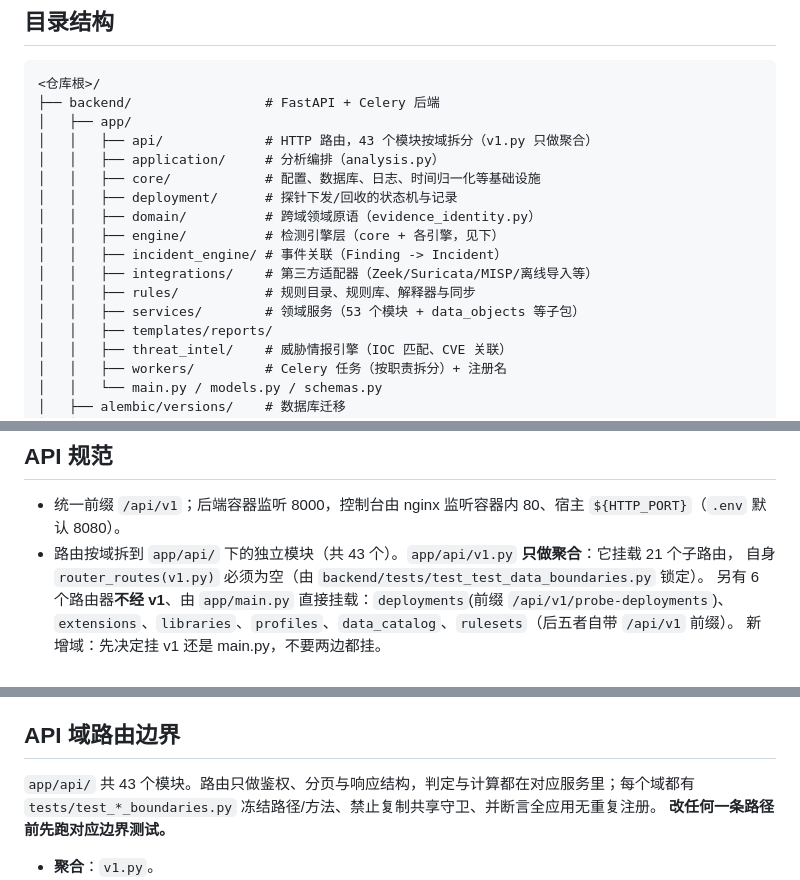
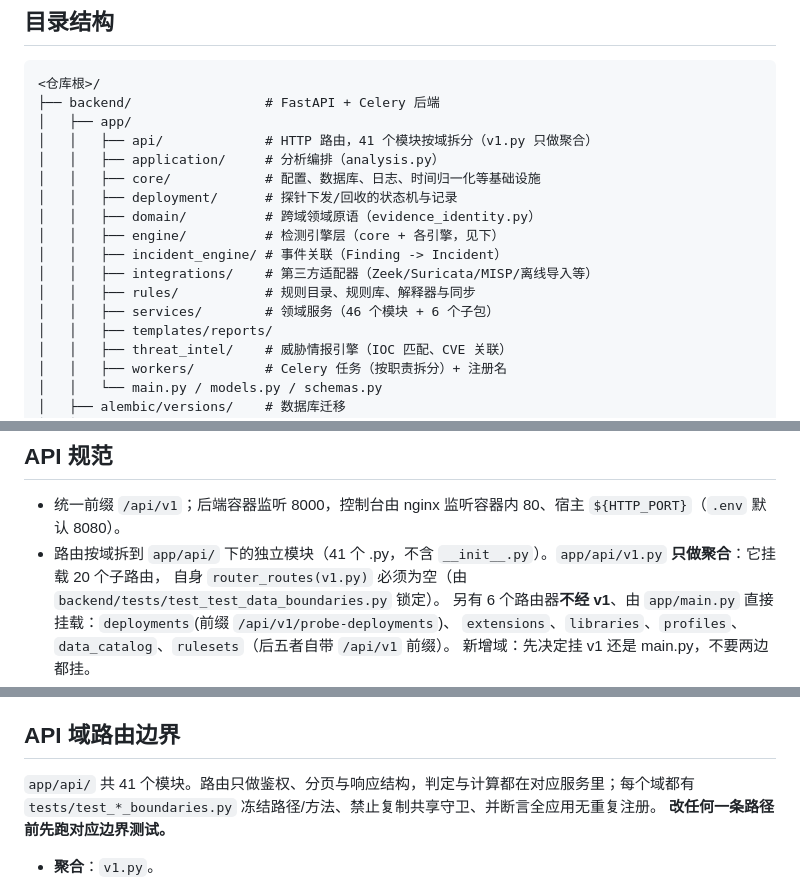
Before and after one commit to 1376524890/data-security-toolbox, a Markdown page: AGENTS.md, 3 parts joined by grey strips. Drawn GitHub-style.

Commit message:
docs(agents): 订正三处计数（api 41 个模块、v1 挂载 20 个子路由、services 46 模块 + 6 子包）

```diff
--- a/AGENTS.md
+++ b/AGENTS.md
@@ -32,7 +32,7 @@
 <仓库根>/
 ├── backend/                 # FastAPI + Celery 后端
 │   ├── app/
-│   │   ├── api/             # HTTP 路由，43 个模块按域拆分（v1.py 只做聚合）
+│   │   ├── api/             # HTTP 路由，41 个模块按域拆分（v1.py 只做聚合）
 │   │   ├── application/     # 分析编排（analysis.py）
 │   │   ├── core/            # 配置、数据库、日志、时间归一化等基础设施
 │   │   ├── deployment/      # 探针下发/回收的状态机与记录
@@ -41,7 +41,7 @@
 │   │   ├── incident_engine/ # 事件关联（Finding -> Incident）
 │   │   ├── integrations/    # 第三方适配器（Zeek/Suricata/MISP/离线导入等）
 │   │   ├── rules/           # 规则目录、规则库、解释器与同步
-│   │   ├── services/        # 领域服务（53 个模块 + data_objects 等子包）
+│   │   ├── services/        # 领域服务（46 个模块 + 6 个子包）
 │   │   ├── templates/reports/
 │   │   ├── threat_intel/    # 威胁情报引擎（IOC 匹配、CVE 关联）
 │   │   ├── workers/         # Celery 任务（按职责拆分）+ 注册名
@@ -94,7 +94,7 @@
 ## API 规范
 
 - 统一前缀 `/api/v1`；后端容器监听 8000，控制台由 nginx 监听容器内 80、宿主 `${HTTP_PORT}`（`.env` 默认 8080）。
-- 路由按域拆到 `app/api/` 下的独立模块（共 43 个）。`app/api/v1.py` **只做聚合**：它挂载 21 个子路由，
+- 路由按域拆到 `app/api/` 下的独立模块（41 个 .py，不含 `__init__.py`）。`app/api/v1.py` **只做聚合**：它挂载 20 个子路由，
   自身 `router_routes(v1.py)` 必须为空（由 `backend/tests/test_test_data_boundaries.py` 锁定）。
   另有 6 个路由器**不经 v1**、由 `app/main.py` 直接挂载：`deployments`(前缀 `/api/v1/probe-deployments`)、
   `extensions`、`libraries`、`profiles`、`data_catalog`、`rulesets`（后五者自带 `/api/v1` 前缀）。
@@ -232,7 +232,7 @@ worker 任务按职责分在 `workers/{analysis,notification,maintenance,deploym
 
 ## API 域路由边界
 
-`app/api/` 共 43 个模块。路由只做鉴权、分页与响应结构，判定与计算都在对应服务里；每个域都有
+`app/api/` 共 41 个模块。路由只做鉴权、分页与响应结构，判定与计算都在对应服务里；每个域都有
 `tests/test_*_boundaries.py` 冻结路径/方法、禁止复制共享守卫、并断言全应用无重复注册。
 **改任何一条路径前先跑对应边界测试。**
 
```
Also changed, not shown: PROJECT_STATUS.md (+2 -2 lines).
